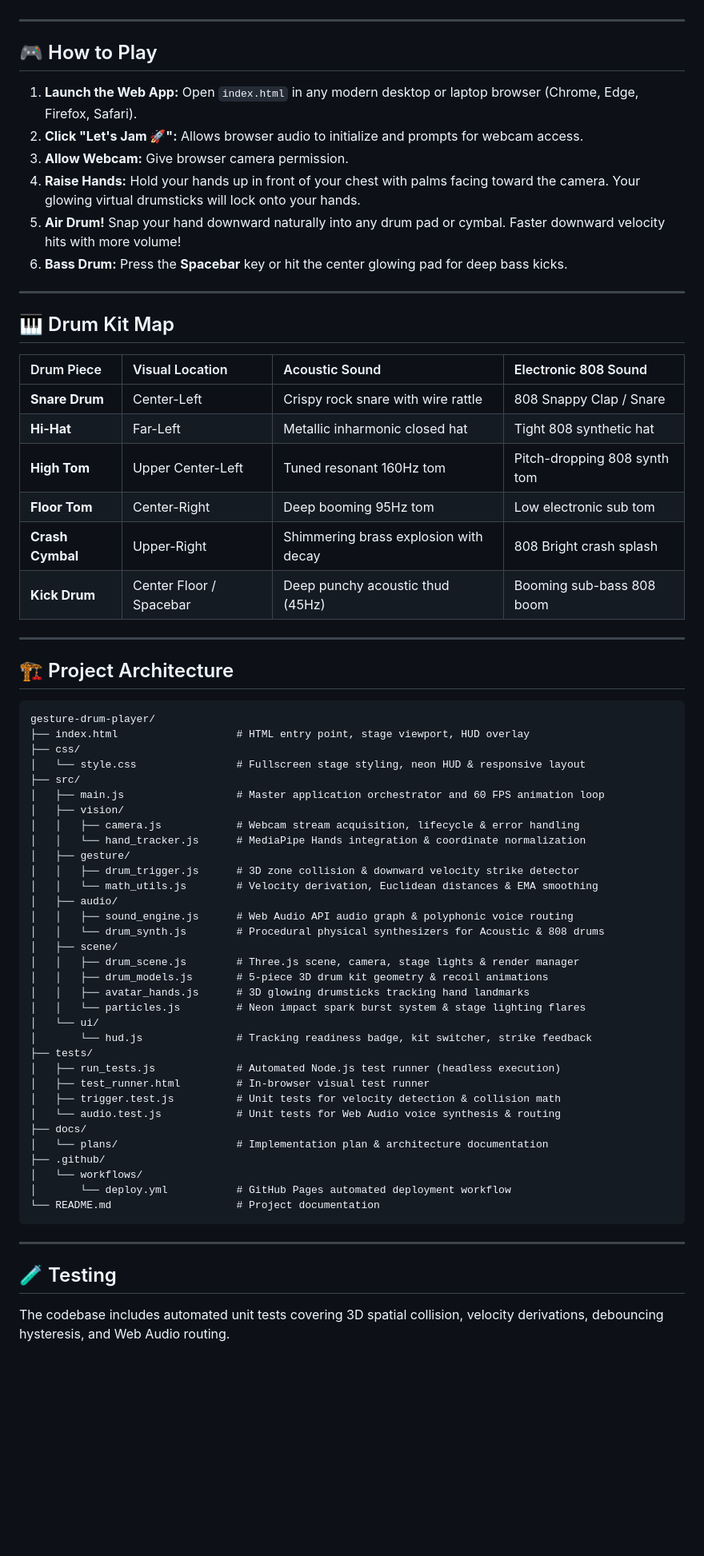
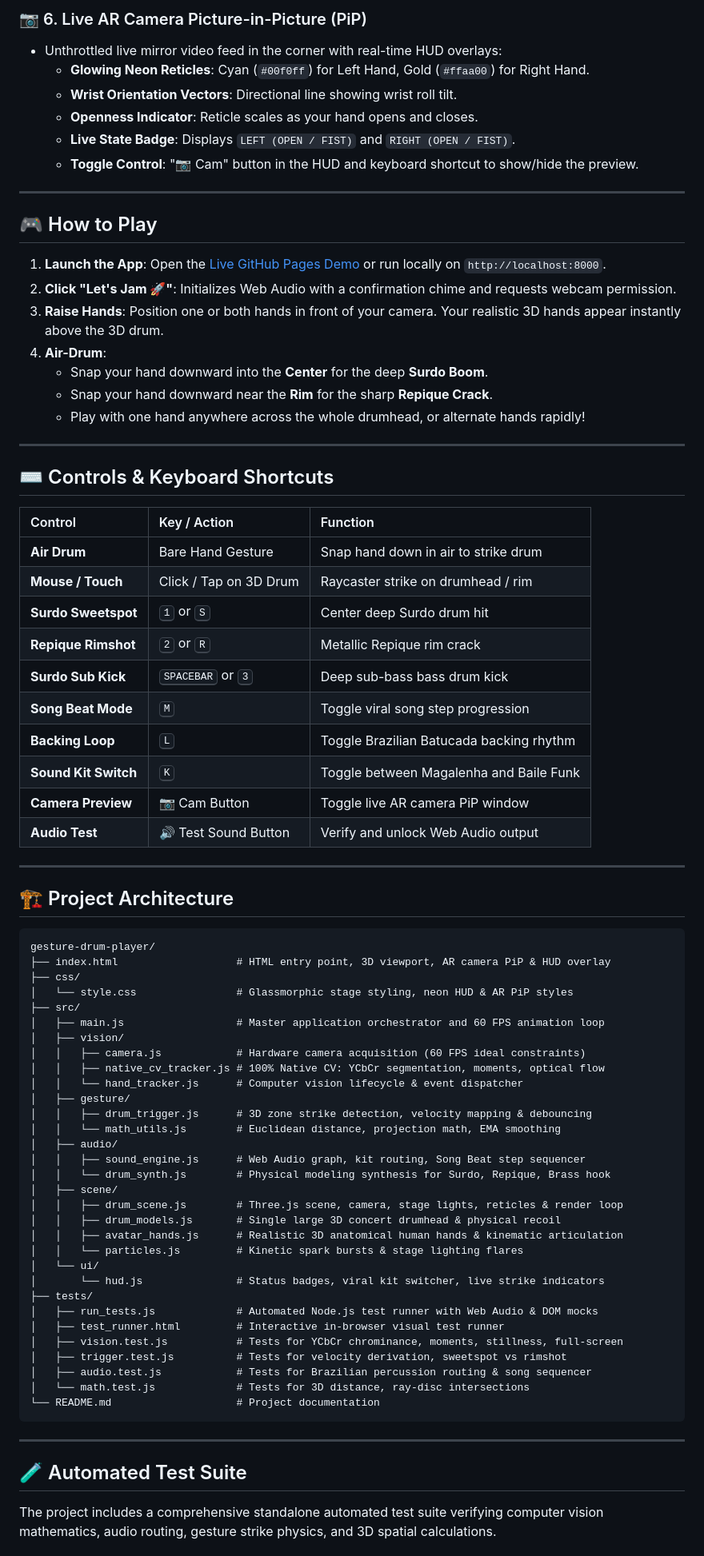
Before and after one commit to truecallerabreham/gesture-drum-player, a Markdown page: README.md, the part around one of its changes. Shown at 80% size. Rendered like a GitHub page; blank space fills up the shorter version.

Commit message:
docs: update README with full-screen play anywhere, 3D anatomical hand architecture, and final product manual

````diff
--- a/README.md
+++ b/README.md
@@ -22,27 +50,39 @@
+### 📷 6. Live AR Camera Picture-in-Picture (PiP)
+- Unthrottled live mirror video feed in the corner with real-time HUD overlays:
+  - **Glowing Neon Reticles**: Cyan (`#00f0ff`) for Left Hand, Gold (`#ffaa00`) for Right Hand.
+  - **Wrist Orientation Vectors**: Directional line showing wrist roll tilt.
+  - **Openness Indicator**: Reticle scales as your hand opens and closes.
+  - **Live State Badge**: Displays `LEFT (OPEN / FIST)` and `RIGHT (OPEN / FIST)`.
+  - **Toggle Control**: "📷 Cam" button in the HUD and keyboard shortcut to show/hide the preview.
 
 ---
 
 ## 🎮 How to Play
 
-1. **Launch the Web App:** Open `index.html` in any modern desktop or laptop browser (Chrome, Edge, Firefox, Safari).
-2. **Click "Let's Jam 🚀":** Allows browser audio to initialize and prompts for webcam access.
-3. **Allow Webcam:** Give browser camera permission.
-4. **Raise Hands:** Hold your hands up in front of your chest with palms facing toward the camera. Your glowing virtual drumsticks will lock onto your hands.
-5. **Air Drum!** Snap your hand downward naturally into any drum pad or cymbal. Faster downward velocity hits with more volume!
-6. **Bass Drum:** Press the **Spacebar** key or hit the center glowing pad for deep bass kicks.
+1. **Launch the App**: Open the [Live GitHub Pages Demo](https://truecallerabreham.github.io/gesture-drum-player/) or run locally on `http://localhost:8000`.
+2. **Click "Let's Jam 🚀"**: Initializes Web Audio with a confirmation chime and requests webcam permission.
+3. **Raise Hands**: Position one or both hands in front of your camera. Your realistic 3D hands appear instantly above the 3D drum.
+4. **Air-Drum**:
+   - Snap your hand downward into the **Center** for the deep **Surdo Boom**.
+   - Snap your hand downward near the **Rim** for the sharp **Repique Crack**.
+   - Play with one hand anywhere across the whole drumhead, or alternate hands rapidly!
 
 ---
 
-## 🎹 Drum Kit Map
+## ⌨️ Controls & Keyboard Shortcuts
 
-| Drum Piece | Visual Location | Acoustic Sound | Electronic 808 Sound |
-| :--- | :--- | :--- | :--- |
-| **Snare Drum** | Center-Left | Crispy rock snare with wire rattle | 808 Snappy Clap / Snare |
-| **Hi-Hat** | Far-Left | Metallic inharmonic closed hat | Tight 808 synthetic hat |
-| **High Tom** | Upper Center-Left | Tuned resonant 160Hz tom | Pitch-dropping 808 synth tom |
-| **Floor Tom** | Center-Right | Deep booming 95Hz tom | Low electronic sub tom |
-| **Crash Cymbal** | Upper-Right | Shimmering brass explosion with decay | 808 Bright crash splash |
-| **Kick Drum** | Center Floor / Spacebar | Deep punchy acoustic thud (45Hz) | Booming sub-bass 808 boom |
+| Control | Key / Action | Function |
+| :--- | :--- | :--- |
+| **Air Drum** | Bare Hand Gesture | Snap hand down in air to strike drum |
+| **Mouse / Touch** | Click / Tap on 3D Drum | Raycaster strike on drumhead / rim |
+| **Surdo Sweetspot** | <kbd>1</kbd> or <kbd>S</kbd> | Center deep Surdo drum hit |
+| **Repique Rimshot** | <kbd>2</kbd> or <kbd>R</kbd> | Metallic Repique rim crack |
+| **Surdo Sub Kick** | <kbd>SPACEBAR</kbd> or <kbd>3</kbd> | Deep sub-bass bass drum kick |
+| **Song Beat Mode** | <kbd>M</kbd> | Toggle viral song step progression |
+| **Backing Loop** | <kbd>L</kbd> | Toggle Brazilian Batucada backing rhythm |
+| **Sound Kit Switch** | <kbd>K</kbd> | Toggle between Magalenha and Baile Funk |
+| **Camera Preview** | 📷 Cam Button | Toggle live AR camera PiP window |
+| **Audio Test** | 🔊 Test Sound Button | Verify and unlock Web Audio output |
 
 ---
 
@@ -50,43 +90,41 @@
 
 ```text
 gesture-drum-player/
-├── index.html                   # HTML entry point, stage viewport, HUD overlay
+├── index.html                   # HTML entry point, 3D viewport, AR camera PiP & HUD overlay
 ├── css/
-│   └── style.css                # Fullscreen stage styling, neon HUD & responsive layout
+│   └── style.css                # Glassmorphic stage styling, neon HUD & AR PiP styles
 ├── src/
 │   ├── main.js                  # Master application orchestrator and 60 FPS animation loop
 │   ├── vision/
-│   │   ├── camera.js            # Webcam stream acquisition, lifecycle & error handling
-│   │   └── hand_tracker.js      # MediaPipe Hands integration & coordinate normalization
+│   │   ├── camera.js            # Hardware camera acquisition (60 FPS ideal constraints)
+│   │   ├── native_cv_tracker.js # 100% Native CV: YCbCr segmentation, moments, optical flow
+│   │   └── hand_tracker.js      # Computer vision lifecycle & event dispatcher
 │   ├── gesture/
-│   │   ├── drum_trigger.js      # 3D zone collision & downward velocity strike detector
-│   │   └── math_utils.js        # Velocity derivation, Euclidean distances & EMA smoothing
+│   │   ├── drum_trigger.js      # 3D zone strike detection, velocity mapping & debouncing
+│   │   └── math_utils.js        # Euclidean distance, projection math, EMA smoothing
 │   ├── audio/
-│   │   ├── sound_engine.js      # Web Audio API audio graph & polyphonic voice routing
-│   │   └── drum_synth.js        # Procedural physical synthesizers for Acoustic & 808 drums
+│   │   ├── sound_engine.js      # Web Audio graph, kit routing, Song Beat step sequencer
+│   │   └── drum_synth.js        # Physical modeling synthesis for Surdo, Repique, Brass hook
 │   ├── scene/
-│   │   ├── drum_scene.js        # Three.js scene, camera, stage lights & render manager
-│   │   ├── drum_models.js       # 5-piece 3D drum kit geometry & recoil animations
-│   │   ├── avatar_hands.js      # 3D glowing drumsticks tracking hand landmarks
-│   │   └── particles.js         # Neon impact spark burst system & stage lighting flares
+│   │   ├── drum_scene.js        # Three.js scene, camera, stage lights, reticles & render loop
+│   │   ├── drum_models.js       # Single large 3D concert drumhead & physical recoil
+│   │   ├── avatar_hands.js      # Realistic 3D anatomical human hands & kinematic articulation
+│   │   └── particles.js         # Kinetic spark bursts & stage lighting flares
 │   └── ui/
-│       └── hud.js               # Tracking readiness badge, kit switcher, strike feedback
+│       └── hud.js               # Status badges, viral kit switcher, live strike indicators
 ├── tests/
-│   ├── run_tests.js             # Automated Node.js test runner (headless execution)
-│   ├── test_runner.html         # In-browser visual test runner
-│   ├── trigger.test.js          # Unit tests for velocity detection & collision math
-│   └── audio.test.js            # Unit tests for Web Audio voice synthesis & routing
-├── docs/
-│   └── plans/                   # Implementation plan & architecture documentation
-├── .github/
-│   └── workflows/
-│       └── deploy.yml           # GitHub Pages automated deployment workflow
+│   ├── run_tests.js             # Automated Node.js test runner with Web Audio & DOM mocks
+│   ├── test_runner.html         # Interactive in-browser visual test runner
+│   ├── vision.test.js           # Tests for YCbCr chrominance, moments, stillness, full-screen
+│   ├── trigger.test.js          # Tests for velocity derivation, sweetspot vs rimshot
+│   ├── audio.test.js            # Tests for Brazilian percussion routing & song sequencer
+│   └── math.test.js             # Tests for 3D distance, ray-disc intersections
 └── README.md                    # Project documentation
 ```
 
 ---
 
-## 🧪 Testing
+## 🧪 Automated Test Suite
 
-The codebase includes automated unit tests covering 3D spatial collision, velocity derivations, debouncing hysteresis, and Web Audio routing.
+The project includes a comprehensive standalone automated test suite verifying computer vision mathematics, audio routing, gesture strike physics, and 3D spatial calculations.
 
````
Also changed, not shown: other parts of README.md (+92 -42 lines).
